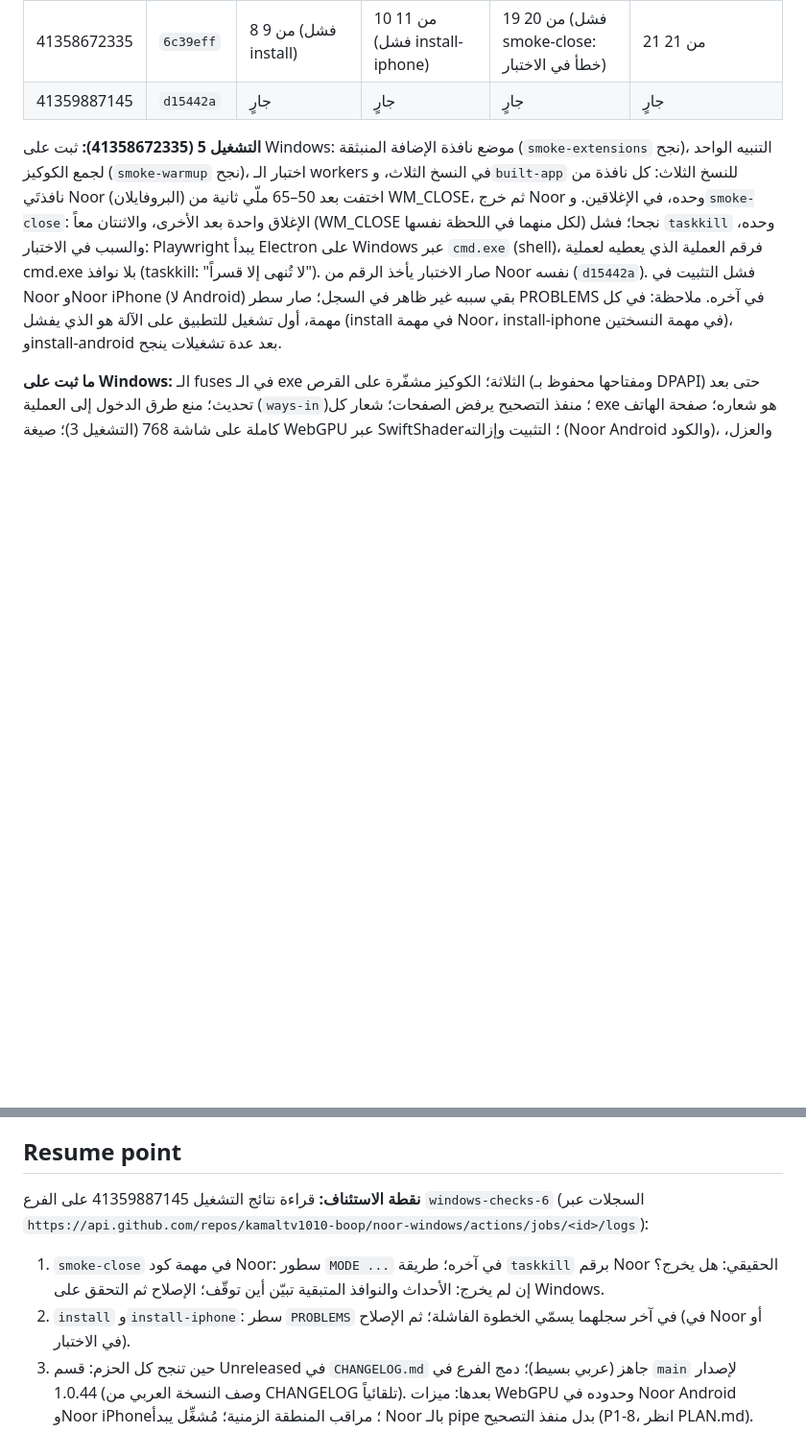
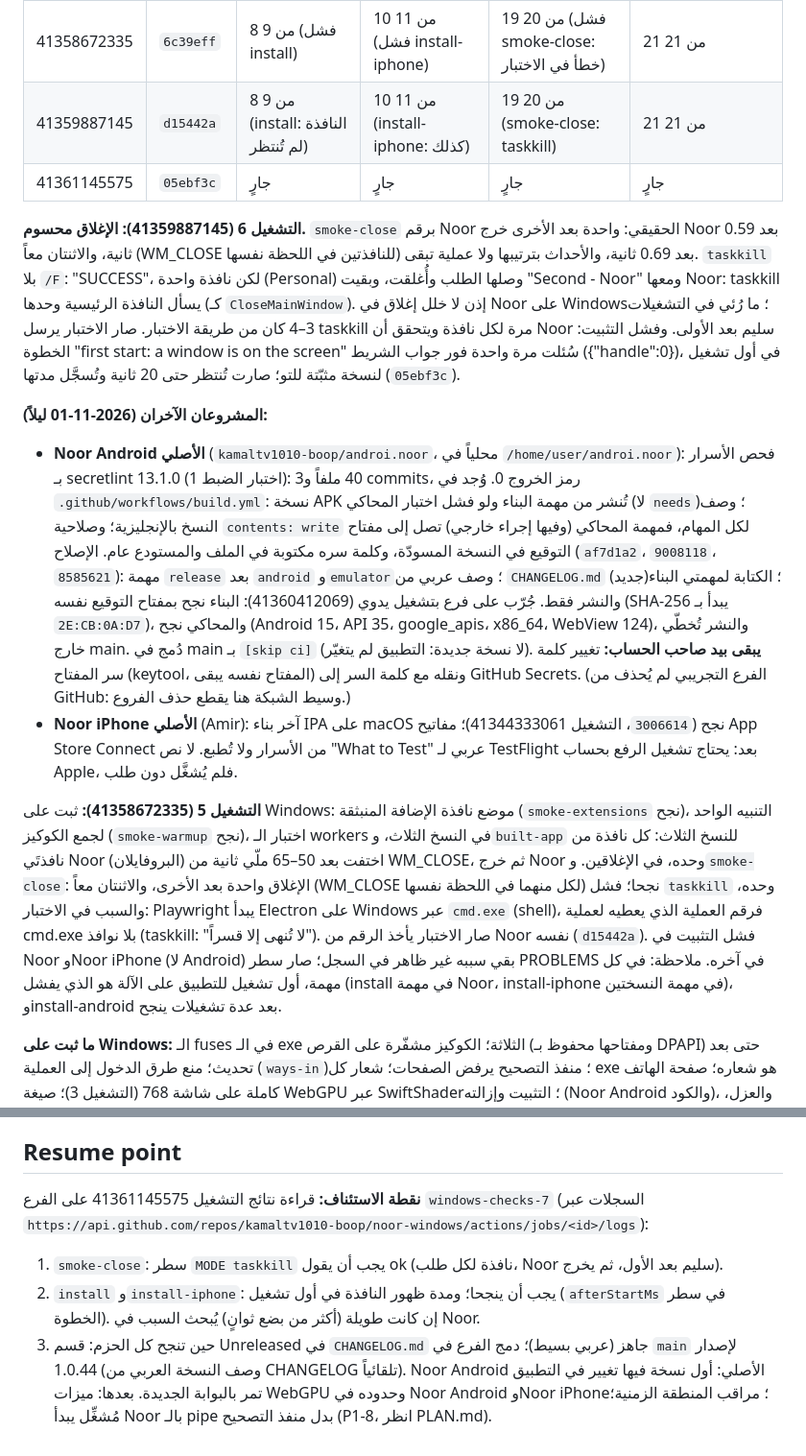
Before and after one commit to kamaltv1010-boop/noor-windows, a Markdown page: PROGRESS.md, 2 parts joined by grey strips. Shown at 96% size. Rendered like a GitHub page; blank space fills up the shorter version.

Commit message:
PROGRESS: التشغيل 6 على Windows (الإغلاق محسوم)، وعمل Noor Android وNoor iPhone الأصليين، ونقطة الاستئناف
Co-Authored-By: Claude Opus 5.5 <noreply@anthropic.com>
Claude-Session: https://claude.ai/code/session_01EeVJ8PRvKxZidN9RHDbfhb

```diff
--- a/PROGRESS.md
+++ b/PROGRESS.md
@@ -365,7 +365,39 @@ tools/checks/<الحزمة>.json`؛ السجل: سجل المهمة على GitHu
 | 41355238850 | `340f2d4` | فشل install وbuilt-app بإنذارين كاذبين | 5 من 11 | 15 من 19 | 19 من 21 |
 | 41356355550 | `6284578` | 6 من 9 | 8 من 11 | 16 من 19 | 19 من 21 |
 | 41358672335 | `6c39eff` | 8 من 9 (فشل install) | 10 من 11 (فشل install-iphone) | 19 من 20 (فشل smoke-close: خطأ في الاختبار) | 21 من 21 |
-| 41359887145 | `d15442a` | جارٍ | جارٍ | جارٍ | جارٍ |
+| 41359887145 | `d15442a` | 8 من 9 (install: النافذة لم تُنتظر) | 10 من 11 (install-iphone: كذلك) | 19 من 20 (smoke-close: taskkill) | 21 من 21 |
+| 41361145575 | `05ebf3c` | جارٍ | جارٍ | جارٍ | جارٍ |
+
+**التشغيل 6 (41359887145): الإغلاق محسوم.** `smoke-close` برقم Noor الحقيقي:
+واحدة بعد الأخرى خرج Noor بعد 0.59 ثانية، والاثنتان معاً (WM_CLOSE للنافذتين
+في اللحظة نفسها) بعد 0.69 ثانية، والأحداث بترتيبها ولا عملية تبقى. `taskkill`
+بلا `/F`: "SUCCESS"، لكن نافذة واحدة (Personal) وصلها الطلب وأُغلقت، وبقيت
+"Second - Noor" ومعها Noor: taskkill يسأل النافذة الرئيسية وحدها (كـ
+`CloseMainWindow`). إذن لا خلل إغلاق في Noor على Windows؛ ما رُئي في التشغيلات
+3–4 كان من طريقة الاختبار. صار الاختبار يرسل taskkill مرة لكل نافذة ويتحقق أن
+Noor سليم بعد الأولى. وفشل التثبيت: الخطوة "first start: a window is on the
+screen" سُئلت مرة واحدة فور جواب الشريط ({"handle":0})، في أول تشغيل لنسخة
+مثبّتة للتو؛ صارت تُنتظر حتى 20 ثانية وتُسجَّل مدتها (`05ebf3c`).
+
+**المشروعان الآخران (2026-11-01 ليلاً):**
+- **Noor Android الأصلي** (`kamaltv1010-boop/androi.noor`، محلياً في
+  `/home/user/androi.noor`): فحص الأسرار بـ secretlint 13.1.0 (اختبار الضبط 1):
+  40 ملفاً و3 commits، رمز الخروج 0. وُجد في `.github/workflows/build.yml`: نسخة
+  APK تُنشر من مهمة البناء ولو فشل اختبار المحاكي (لا `needs`)؛ وصف النسخ
+  بالإنجليزية؛ وصلاحية `contents: write` لكل المهام، فمهمة المحاكي (وفيها إجراء
+  خارجي) تصل إلى مفتاح التوقيع في النسخة المسودّة، وكلمة سره مكتوبة في الملف
+  والمستودع عام. الإصلاح (`af7d1a2`، `9008118`، `8585621`): مهمة `release` بعد
+  `android` و`emulator`؛ وصف عربي من `CHANGELOG.md` (جديد)؛ الكتابة لمهمتي البناء
+  والنشر فقط. جُرّب على فرع بتشغيل يدوي (41360412069): البناء نجح بمفتاح التوقيع
+  نفسه (SHA-256 يبدأ بـ `2E:CB:0A:D7`)، والمحاكي نجح (Android 15، API 35،
+  google_apis، x86_64، WebView 124)، والنشر تُخطّي خارج main. دُمج في main بـ
+  `[skip ci]` (لا نسخة جديدة: التطبيق لم يتغيّر). **يبقى بيد صاحب الحساب:** تغيير
+  كلمة سر المفتاح (keytool، المفتاح نفسه يبقى) ونقله مع كلمة السر إلى GitHub
+  Secrets. (الفرع التجريبي لم يُحذف من GitHub: وسيط الشبكة هنا يقطع حذف الفروع.)
+- **Noor iPhone الأصلي** (Amir): آخر بناء IPA على macOS نجح (`3006614`،
+  التشغيل 41344333061)؛ مفاتيح App Store Connect من الأسرار ولا تُطبع. لا نص
+  "What to Test" عربي لـ TestFlight بعد: يحتاج تشغيل الرفع بحساب Apple، فلم
+  يُشغَّل دون طلب.
 
 **التشغيل 5 (41358672335):** ثبت على Windows: موضع نافذة الإضافة المنبثقة
 (`smoke-extensions` نجح)، التنبيه الواحد لجمع الكوكيز (`smoke-warmup` نجح)،
@@ -412,15 +444,16 @@ Noor، install-iphone في مهمة النسختين)، وinstall-android بعد
 
 ## Resume point
 
-**نقطة الاستئناف:** قراءة نتائج التشغيل 41359887145 على الفرع
-`windows-checks-6` (السجلات عبر
+**نقطة الاستئناف:** قراءة نتائج التشغيل 41361145575 على الفرع
+`windows-checks-7` (السجلات عبر
 `https://api.github.com/repos/kamaltv1010-boop/noor-windows/actions/jobs/<id>/logs`):
-1. `smoke-close` في مهمة كود Noor: سطور `MODE ...` في آخره؛ طريقة `taskkill`
-   برقم Noor الحقيقي: هل يخرج؟ إن لم يخرج: الأحداث والنوافذ المتبقية تبيّن أين
-   توقّف؛ الإصلاح ثم التحقق على Windows.
-2. `install` و`install-iphone`: سطر `PROBLEMS` في آخر سجلهما يسمّي الخطوة
-   الفاشلة؛ ثم الإصلاح (في Noor أو في الاختبار).
+1. `smoke-close`: سطر `MODE taskkill` يجب أن يقول ok (نافذة لكل طلب، Noor سليم
+   بعد الأول، ثم يخرج).
+2. `install` و`install-iphone`: يجب أن ينجحا؛ ومدة ظهور النافذة في أول تشغيل
+   (`afterStartMs` في سطر الخطوة). إن كانت طويلة (أكثر من بضع ثوانٍ) يُبحث السبب
+   في Noor.
 3. حين تنجح كل الحزم: قسم Unreleased في `CHANGELOG.md` جاهز (عربي بسيط)؛ دمج
    الفرع في `main` لإصدار 1.0.44 (وصف النسخة العربي من CHANGELOG تلقائياً).
+   Noor Android الأصلي: أول نسخة فيها تغيير في التطبيق تمر بالبوابة الجديدة.
 بعدها: ميزات WebGPU وحدوده في Noor Android وNoor iPhone؛ مراقب المنطقة الزمنية؛
 مُشغِّل يبدأ Noor بالـ pipe بدل منفذ التصحيح (P1-8، انظر PLAN.md).
```
